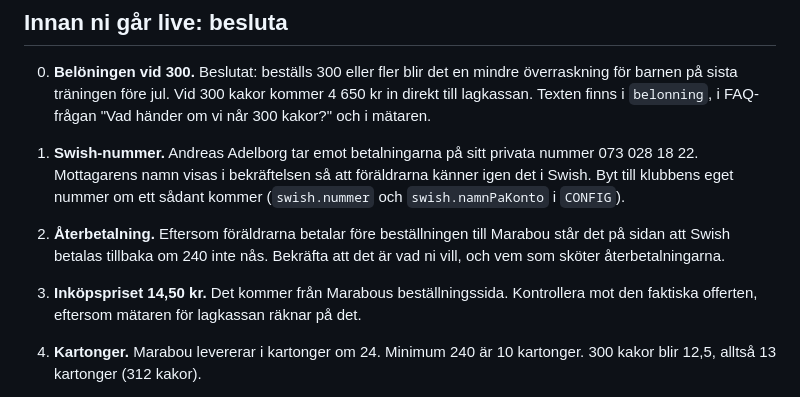
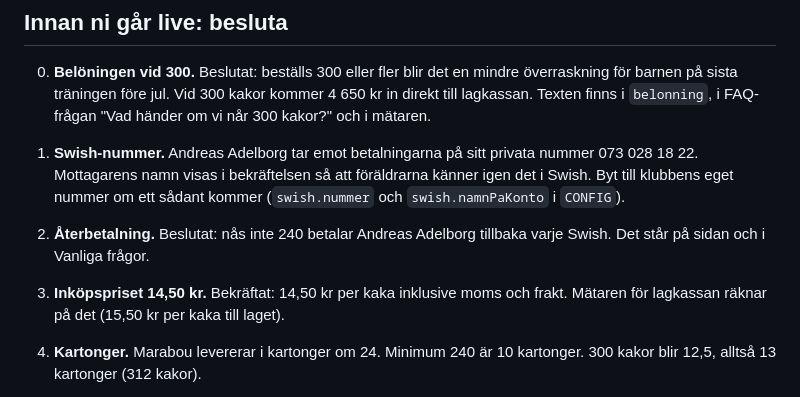
Before and after one commit to adelborgen/eskilsminne-p2019, a Markdown page: README.md, the part around the change. GitHub-like rendering.

Commit message:
README: beslut om återbetalning och inköpspris
Co-Authored-By: Claude Opus 5.5 <noreply@anthropic.com>
Claude-Session: https://claude.ai/code/session_01AG1WYTDAKn5pXLBhjYPVyf

```diff
--- a/README.md
+++ b/README.md
@@ -75,8 +75,8 @@ Gör en testbeställning och radera testraden i arket.
 0. **Belöningen vid 300.** Beslutat: beställs 300 eller fler blir det en mindre överraskning för barnen på sista träningen före jul. Vid 300 kakor kommer 4 650 kr in direkt till lagkassan. Texten finns i `belonning`, i FAQ-frågan "Vad händer om vi når 300 kakor?" och i mätaren.
 
 1. **Swish-nummer.** Andreas Adelborg tar emot betalningarna på sitt privata nummer 073 028 18 22. Mottagarens namn visas i bekräftelsen så att föräldrarna känner igen det i Swish. Byt till klubbens eget nummer om ett sådant kommer (`swish.nummer` och `swish.namnPaKonto` i `CONFIG`).
-2. **Återbetalning.** Eftersom föräldrarna betalar före beställningen till Marabou står det på sidan att Swish betalas tillbaka om 240 inte nås. Bekräfta att det är vad ni vill, och vem som sköter återbetalningarna.
-3. **Inköpspriset 14,50 kr.** Det kommer från Marabous beställningssida. Kontrollera mot den faktiska offerten, eftersom mätaren för lagkassan räknar på det.
+2. **Återbetalning.** Beslutat: nås inte 240 betalar Andreas Adelborg tillbaka varje Swish. Det står på sidan och i Vanliga frågor.
+3. **Inköpspriset 14,50 kr.** Bekräftat: 14,50 kr per kaka inklusive moms och frakt. Mätaren för lagkassan räknar på det (15,50 kr per kaka till laget).
 4. **Kartonger.** Marabou levererar i kartonger om 24. Minimum 240 är 10 kartonger. 300 kakor blir 12,5, alltså 13 kartonger (312 kakor).
 5. **Personuppgifter.** Sidan samlar barnets förnamn och ett mobilnummer. Klubben är personuppgiftsansvarig, så stäm av med dem vem som får se arket.
 6. **Ingen "Öppna Swish"-knapp.** Vi testade sex länkformat på iPhone (`https://app.swish.nu/1/p/sw/…` som i Swish QR-koder, `intent://` och tre varianter av `swish://payment?data=…`). Alla gav "Felaktig länk" eller öppnade inte appen, så knappen är borttagen. Föräldrarna kopierar nummer, belopp och meddelande med kopiera-knapparna. Testsidan ligger kvar i `swish-test.html` om någon vill prova igen.
```
